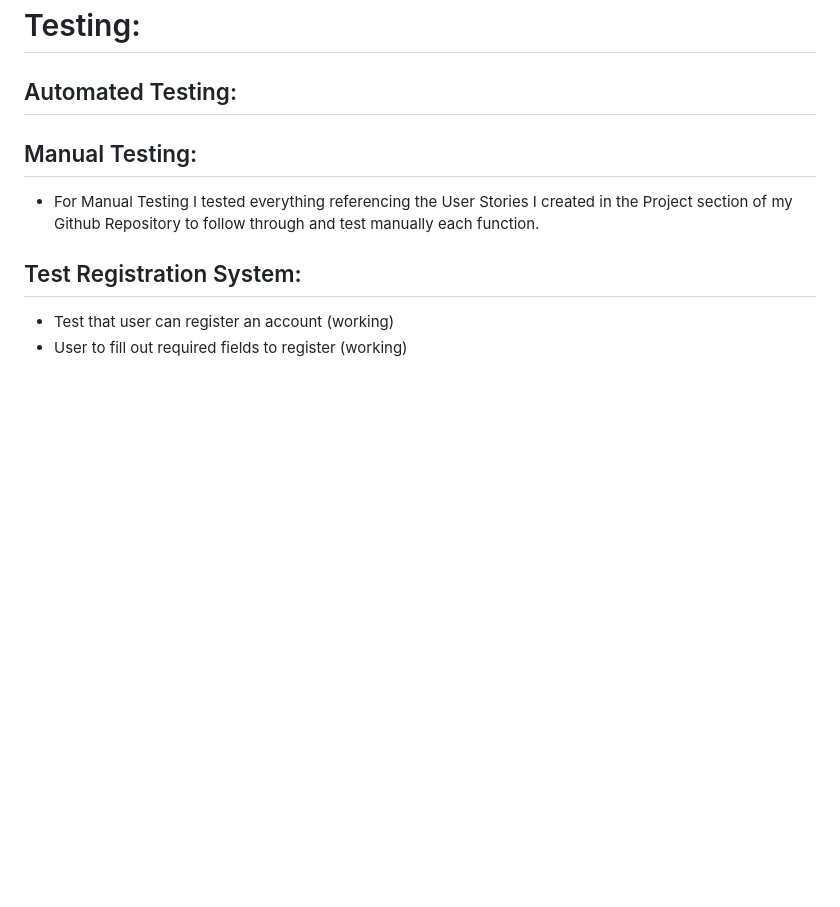
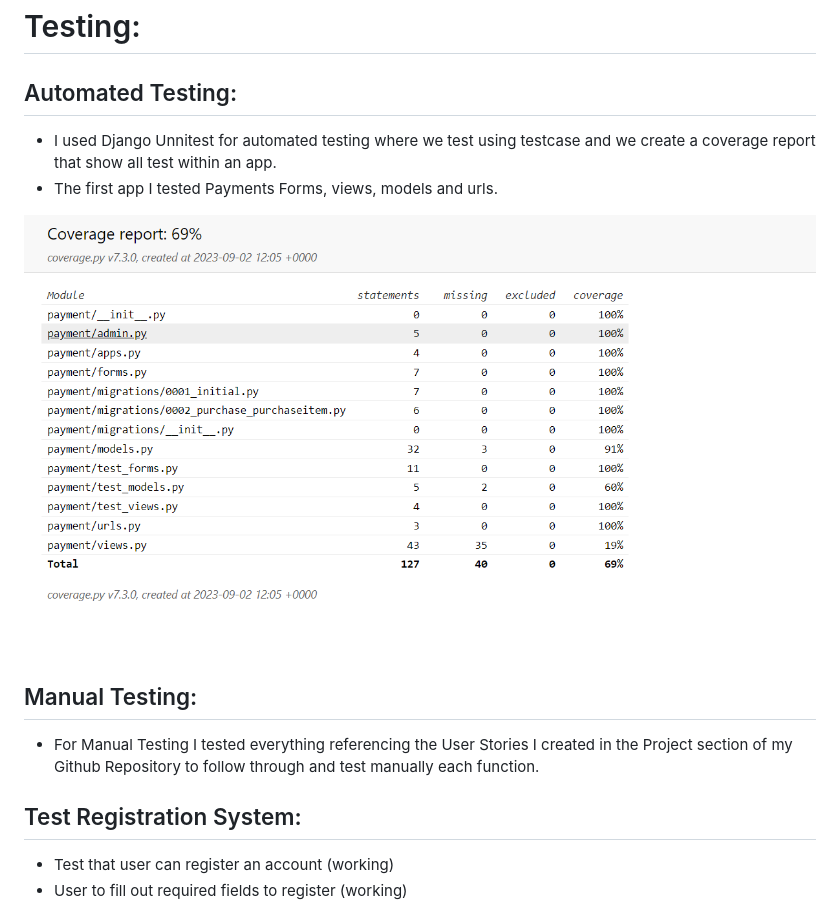
Before and after one commit to aokealy/pokemonshop, a Markdown page: README.md, the part around the change. Drawn GitHub-style; pictures changed too: static/media/coverage-payment.PNG (added); blank space fills up the shorter version.

Commit message:
update automated test showing coverage photo of payment app

```diff
--- a/README.md
+++ b/README.md
@@ -89,6 +89,10 @@
 # Testing:
 
 ## Automated Testing:
+- I used Django Unnitest for automated testing where we test using testcase and we create a coverage report that show all test within an app.
+- The first app I tested Payments Forms, views, models and urls.
+<img src="static/media/coverage-payment.PNG">
+
 
 ## Manual Testing:
 - For Manual Testing I tested everything referencing the User Stories I created in the Project section of my Github Repository to follow through and test manually each function.
```
